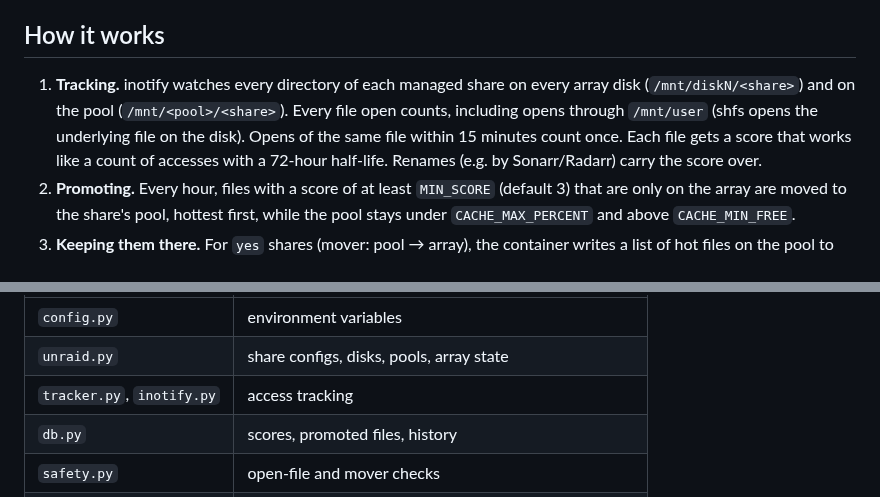
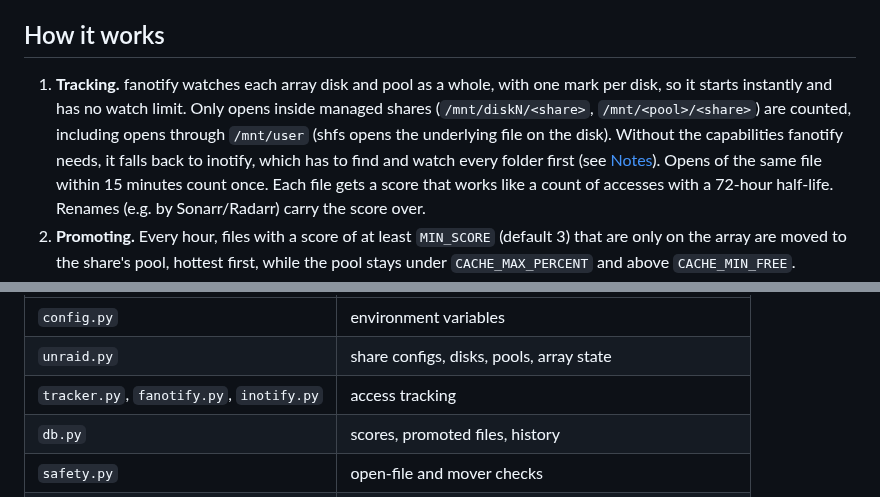
Before and after one commit to cnoblereimer/unraid-cache-puller, a Markdown page: README.md, 2 parts joined by grey strips. Rendered like a GitHub page.

```diff
--- a/README.md
+++ b/README.md
@@ -11,10 +11,13 @@ they load from the SSD and the array disks can stay spun down.
 
 ## How it works
 
-1. **Tracking.** inotify watches every directory of each managed share on
-   every array disk (`/mnt/diskN/<share>`) and on the pool
-   (`/mnt/<pool>/<share>`). Every file open counts, including opens through
-   `/mnt/user` (shfs opens the underlying file on the disk). Opens of the same
+1. **Tracking.** fanotify watches each array disk and pool as a whole, with
+   one mark per disk, so it starts instantly and has no watch limit. Only
+   opens inside managed shares (`/mnt/diskN/<share>`, `/mnt/<pool>/<share>`)
+   are counted, including opens through `/mnt/user` (shfs opens the underlying
+   file on the disk). Without the capabilities fanotify needs, it falls back
+   to inotify, which has to find and watch every folder first (see
+   [Notes](#notes-and-limitations)). Opens of the same
    file within 15 minutes count once. Each file gets a score that works
    like a count of accesses with a 72-hour half-life. Renames (e.g. by
    Sonarr/Radarr) carry the score over.
@@ -285,7 +299,7 @@ Modules:
 |---|---|
 | `config.py` | environment variables |
 | `unraid.py` | share configs, disks, pools, array state |
-| `tracker.py`, `inotify.py` | access tracking |
+| `tracker.py`, `fanotify.py`, `inotify.py` | access tracking |
 | `db.py` | scores, promoted files, history |
 | `safety.py` | open-file and mover checks |
 | `transfer.py` | the verified move |
```
Also changed, not shown: other parts of README.md (+18 -7 lines), docs/overview.png, 10 other files.
